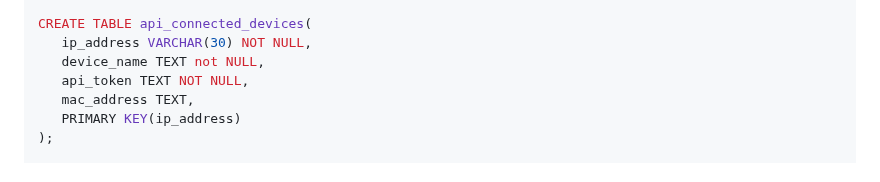
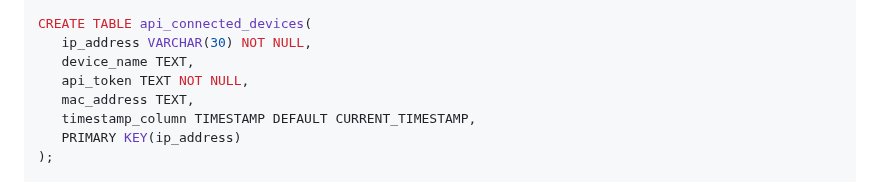
Before and after one commit to alexxGmZ/MenuMaApp, a Markdown page: Manage/README.md, the part around the change. GitHub-like rendering.

Commit message:
mysql: add timestamp column in api_connected_devices table, set the device_name to accept null values

```diff
--- a/Manage/README.md
+++ b/Manage/README.md
@@ -133,9 +133,10 @@ CREATE TABLE menu_items(
 
 CREATE TABLE api_connected_devices(
    ip_address VARCHAR(30) NOT NULL,
-   device_name TEXT not NULL,
+   device_name TEXT,
    api_token TEXT NOT NULL,
    mac_address TEXT,
+   timestamp_column TIMESTAMP DEFAULT CURRENT_TIMESTAMP,
    PRIMARY KEY(ip_address)
 );
 
```
